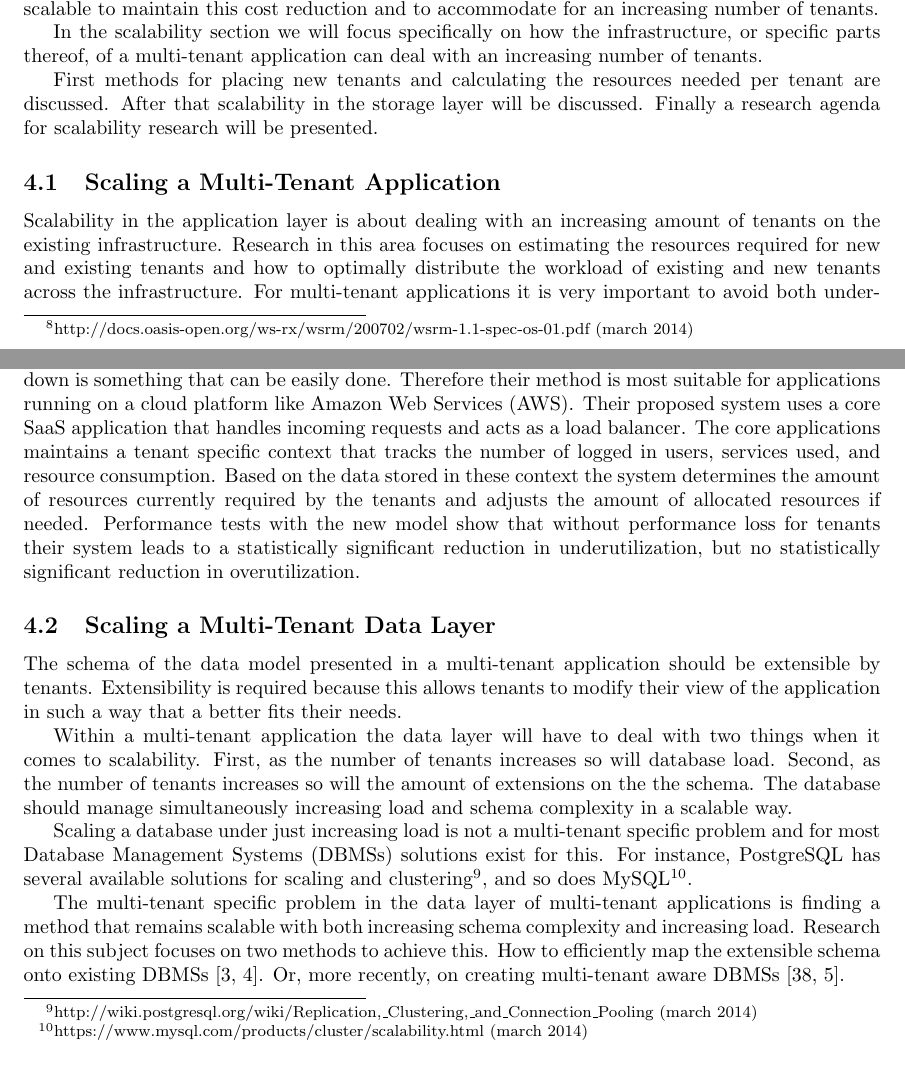
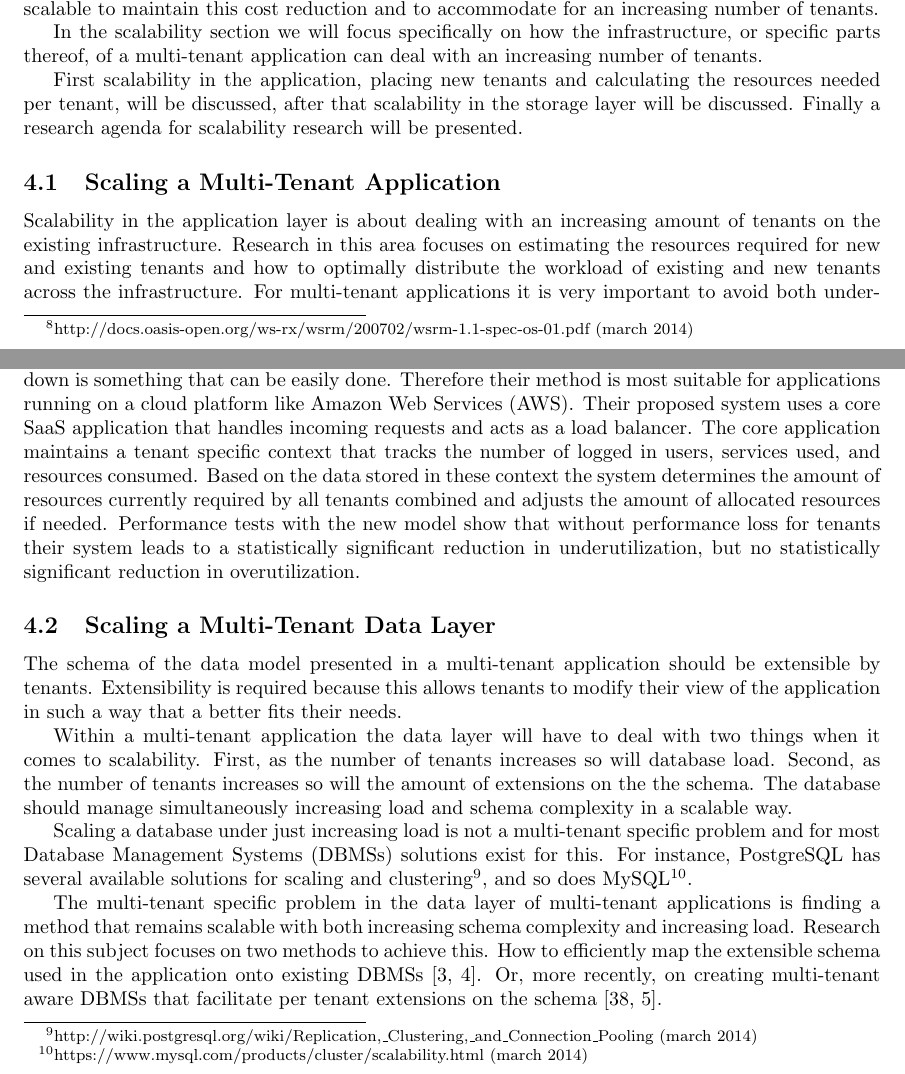
Before and after one commit to hermanbanken/TI3700, a LaTeX paper (paper.tex, which reads scalability.tex): two parts of pages 8 and 9 of 24, joined at a grey line, cut so that both start at the same text. Compiled offline with pdfLaTeX.

Commit message:
Scalability typos and refinements.

```diff
--- a/scalability.tex
+++ b/scalability.tex
@@ -7,7 +7,8 @@ It is required that a multi-tenant application is scalable to maintain this cost
 
 In the scalability section we will focus specifically on how the infrastructure, or specific parts thereof, of a multi-tenant application can deal with an increasing number of tenants.
 
-First methods for placing new tenants and calculating the resources needed per tenant are discussed. After that scalability in the  storage layer will be discussed. Finally a research agenda for scalability research will be presented.
+First scalability in the application, placing new tenants and calculating the resources needed per tenant, will be discussed, after that scalability in the storage layer will be discussed.
+Finally a research agenda for scalability research will be presented.
 
 \subsection{Scaling a Multi-Tenant Application}
 \label{sec:scal_mta}
@@ -28,8 +29,8 @@ However it is also noted that gathering enough performance data to accurately pr
 Espadas et al.~\cite{espadas2013tenant} propose a resource allocation model for scaling SaaS applications.
 The method they propose assumes that the underlying architecture is elastic and that scaling up or down is something that can be easily done.
 Therefore their method is most suitable for applications running on a cloud platform like \ac{AWS}.
-Their proposed system uses a core SaaS application that handles incoming requests and acts as a load balancer. The core applications maintains a tenant specific context that tracks the number of logged in users, services used, and resource consumption.
-Based on the data stored in these context the system determines the amount of resources currently required by the tenants and adjusts the amount of allocated resources if needed.
+Their proposed system uses a core SaaS application that handles incoming requests and acts as a load balancer. The core application maintains a tenant specific context that tracks the number of logged in users, services used, and resources consumed.
+Based on the data stored in these context the system determines the amount of resources currently required by all tenants combined and adjusts the amount of allocated resources if needed.
 Performance tests with the new model show that without performance loss for tenants their system leads to a statistically significant reduction in underutilization, but no statistically significant reduction in overutilization.
 
 
@@ -47,8 +48,8 @@ For instance, PostgreSQL has several available solutions for scaling and cluster
 
 The multi-tenant specific problem in the data layer of multi-tenant applications is finding a method that remains scalable with both increasing schema complexity and increasing load.
 Research on this subject focuses on two methods to achieve this.
-How to efficiently map the extensible schema onto existing \acp{DBMS}~\cite{aulbach2008multi, aulbach2009comparison}.
-Or, more recently, on creating multi-tenant aware \acp{DBMS}~\cite{schiller2011native, aulbach2011extensibility}.
+How to efficiently map the extensible schema used in the application onto existing \acp{DBMS}~\cite{aulbach2008multi, aulbach2009comparison}.
+Or, more recently, on creating multi-tenant aware \acp{DBMS} that facilitate per tenant extensions on the schema~\cite{schiller2011native, aulbach2011extensibility}.
 
 \subsubsection{Schema Mapping Techniques}
 Schema mapping techniques are techniques for mapping an extensible schema into a traditional \ac{DBMS}.
```
Also changed, not shown: scalability.tex (2 more changed lines).
